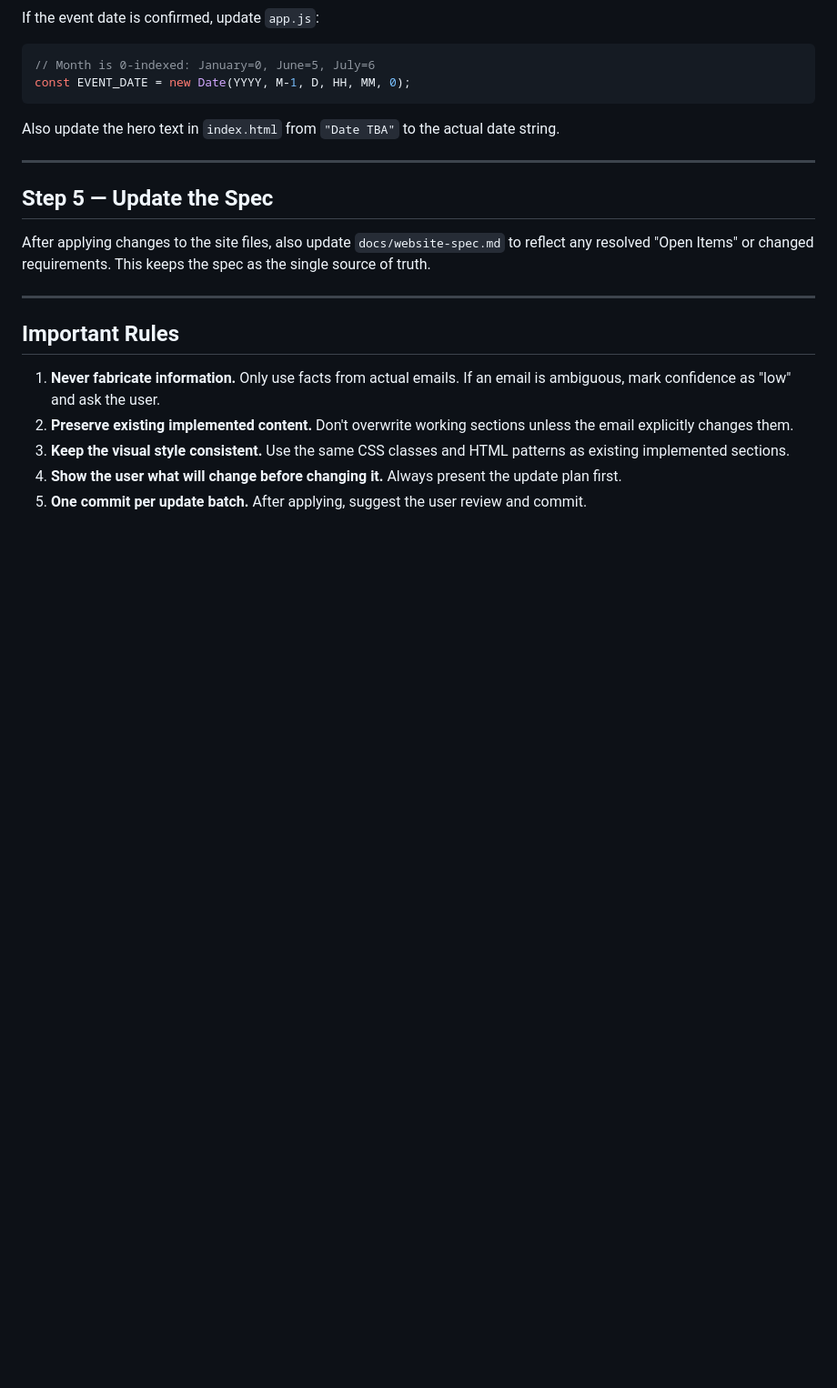
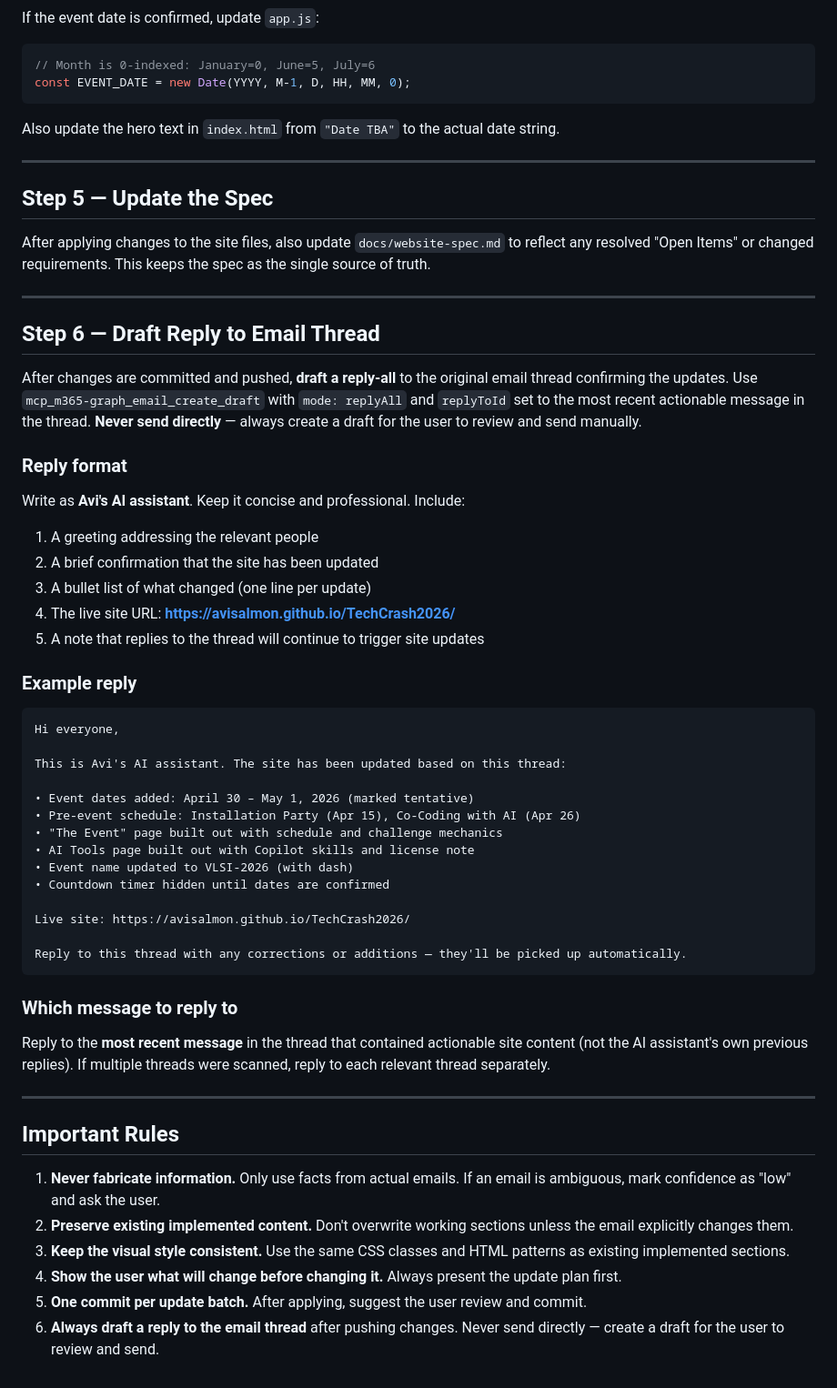
Before and after one commit to avisalmon/TechCrash2026, a Markdown page: skills/site-update-from-email/SKILL.md, the part around the change. Shown at 91% size. Rendered like a GitHub page; blank space fills up the shorter version.

Commit message:
Skill: draft-only email replies, user sends manually

````diff
--- a/skills/site-update-from-email/SKILL.md
+++ b/skills/site-update-from-email/SKILL.md
@@ -143,6 +143,45 @@ After applying changes to the site files, also update `docs/website-spec.md` to
 
 ---
 
+## Step 6 — Draft Reply to Email Thread
+
+After changes are committed and pushed, **draft a reply-all** to the original email thread confirming the updates. Use `mcp_m365-graph_email_create_draft` with `mode: replyAll` and `replyToId` set to the most recent actionable message in the thread. **Never send directly** — always create a draft for the user to review and send manually.
+
+### Reply format
+
+Write as **Avi's AI assistant**. Keep it concise and professional. Include:
+
+1. A greeting addressing the relevant people
+2. A brief confirmation that the site has been updated
+3. A bullet list of what changed (one line per update)
+4. The live site URL: **https://avisalmon.github.io/TechCrash2026/**
+5. A note that replies to the thread will continue to trigger site updates
+
+### Example reply
+
+```
+Hi everyone,
+
+This is Avi's AI assistant. The site has been updated based on this thread:
+
+• Event dates added: April 30 – May 1, 2026 (marked tentative)
+• Pre-event schedule: Installation Party (Apr 15), Co-Coding with AI (Apr 26)
+• "The Event" page built out with schedule and challenge mechanics
+• AI Tools page built out with Copilot skills and license note
+• Event name updated to VLSI-2026 (with dash)
+• Countdown timer hidden until dates are confirmed
+
+Live site: https://avisalmon.github.io/TechCrash2026/
+
+Reply to this thread with any corrections or additions — they'll be picked up automatically.
+```
+
+### Which message to reply to
+
+Reply to the **most recent message** in the thread that contained actionable site content (not the AI assistant's own previous replies). If multiple threads were scanned, reply to each relevant thread separately.
+
+---
+
 ## Important Rules
 
 1. **Never fabricate information.** Only use facts from actual emails. If an email is ambiguous, mark confidence as "low" and ask the user.
@@ -150,3 +189,4 @@ After applying changes to the site files, also update `docs/website-spec.md` to
 3. **Keep the visual style consistent.** Use the same CSS classes and HTML patterns as existing implemented sections.
 4. **Show the user what will change before changing it.** Always present the update plan first.
 5. **One commit per update batch.** After applying, suggest the user review and commit.
+6. **Always draft a reply to the email thread** after pushing changes. Never send directly — create a draft for the user to review and send.
````
